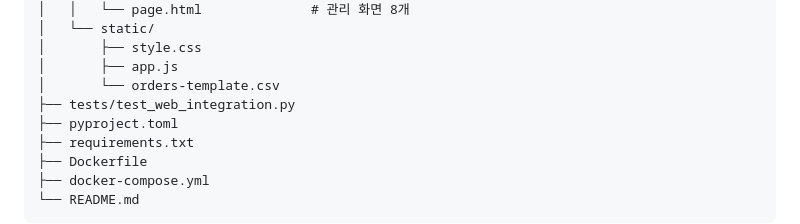
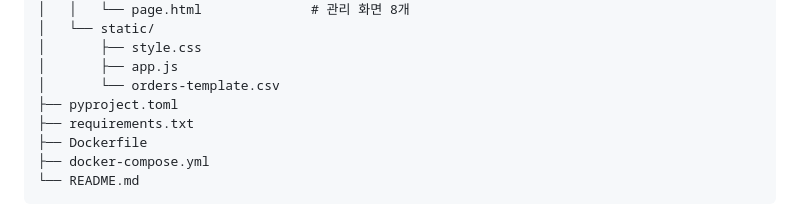
Before and after one commit to ghee01/b2b_inventory_api, a Markdown page: README.md, the part around the change. Drawn GitHub-style.

Commit message:
리드미 수정

```diff
--- a/README.md
+++ b/README.md
@@ -122,7 +122,6 @@ flowchart TD
 │       ├── style.css
 │       ├── app.js
 │       └── orders-template.csv
-├── tests/test_web_integration.py
 ├── pyproject.toml
 ├── requirements.txt
 ├── Dockerfile
```
